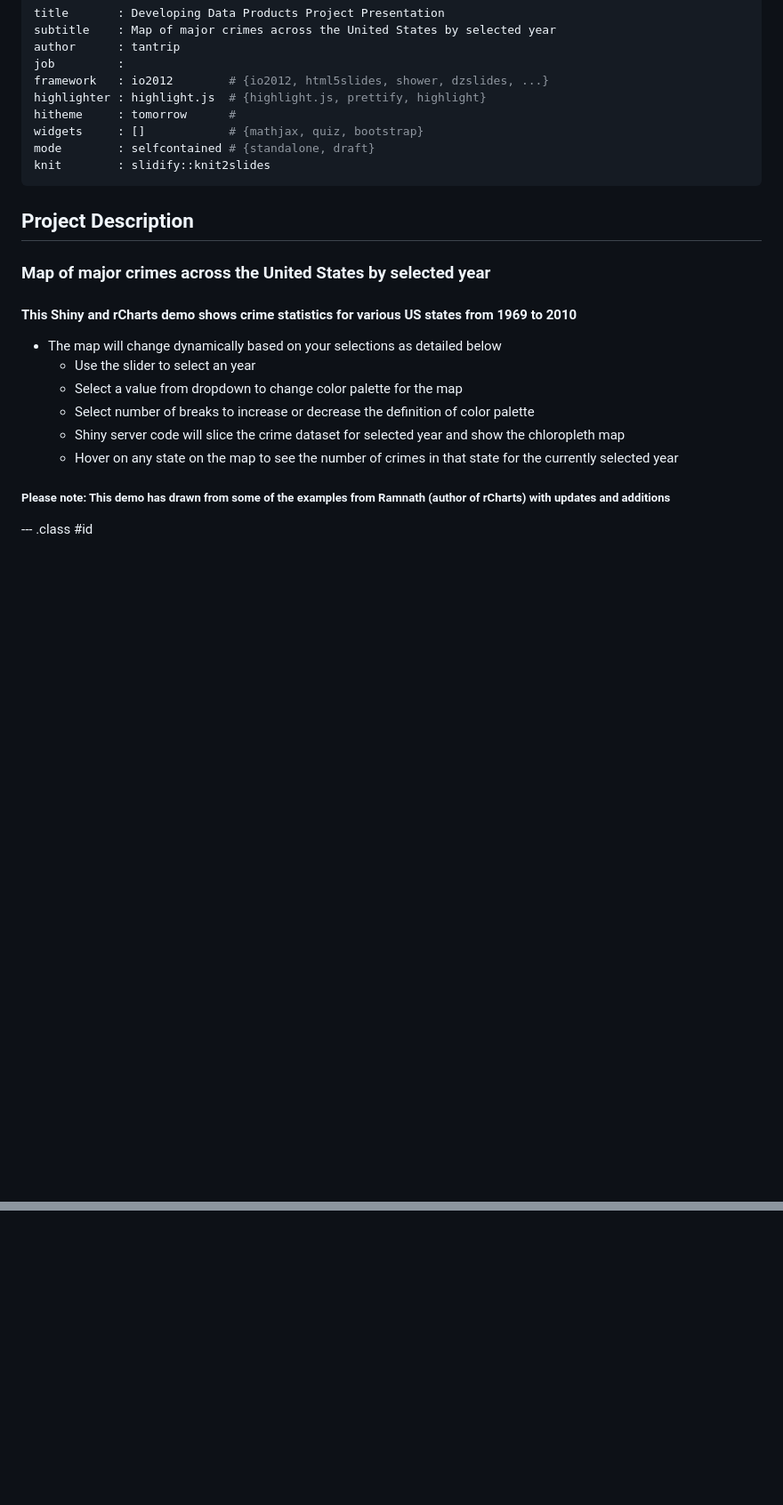
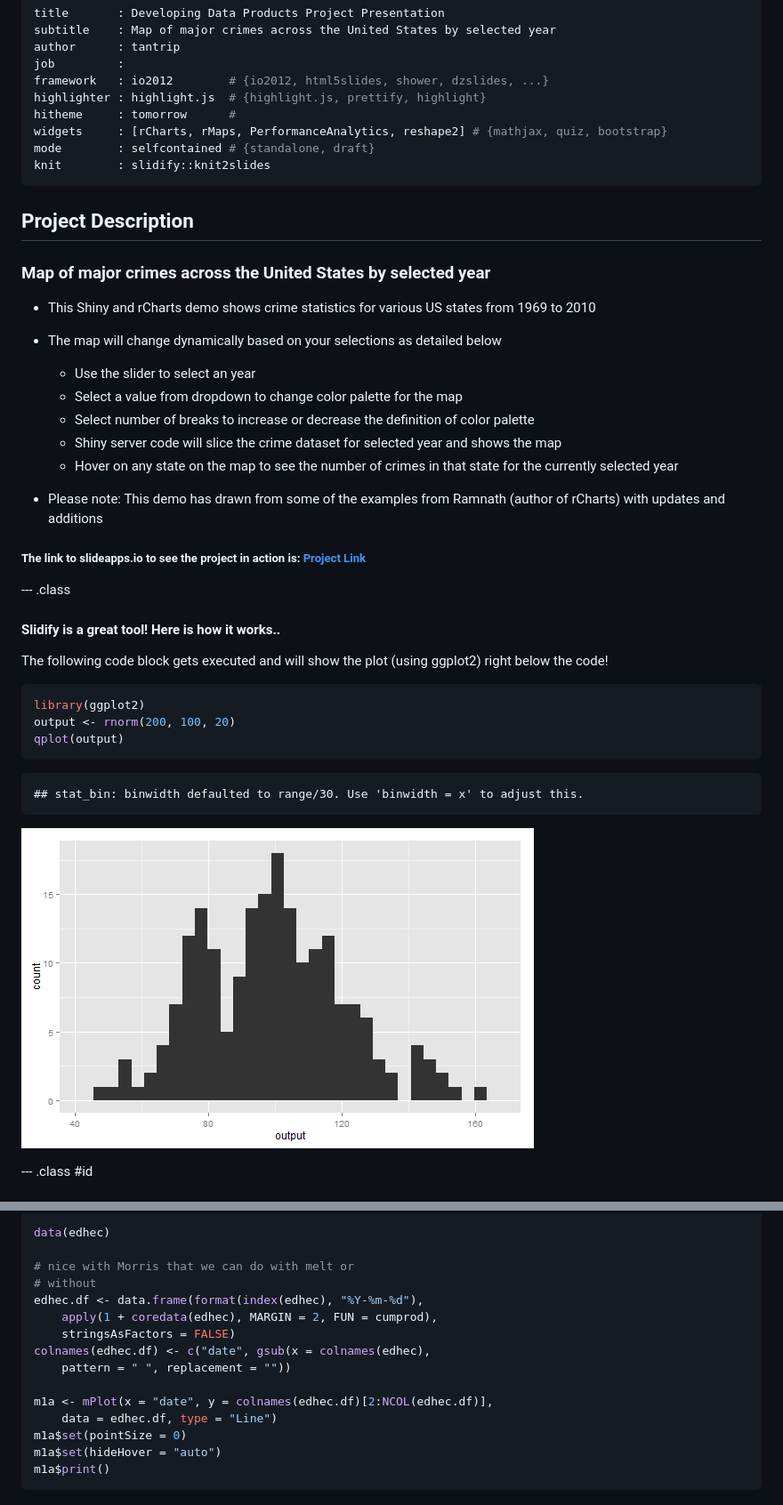
Before and after one commit to tantrip/ddp-project-slidify, a Markdown page: index.md, 2 parts joined by grey strips. Shown: that part at 89% size. Drawn GitHub-style; pictures changed too: assets/fig/block2.png (added); blank space fills up the shorter version.

Commit message:
updated slides

````diff
--- a/index.md
+++ b/index.md
@@ -6,7 +6,7 @@ job         :
 framework   : io2012        # {io2012, html5slides, shower, dzslides, ...}
 highlighter : highlight.js  # {highlight.js, prettify, highlight}
 hitheme     : tomorrow      #
-widgets     : []            # {mathjax, quiz, bootstrap}
+widgets     : [rCharts, rMaps, PerformanceAnalytics, reshape2] # {mathjax, quiz, bootstrap}
 mode        : selfcontained # {standalone, draft}
 knit        : slidify::knit2slides
 ---
@@ -15,14 +15,35 @@ knit        : slidify::knit2slides
 
 ### Map of major crimes across the United States by selected year
 
-#### This Shiny and rCharts demo shows crime statistics for various US states from 1969 to 2010
+  * This Shiny and rCharts demo shows crime statistics for various US states from 1969 to 2010
   * The map will change dynamically based on your selections as detailed below
     - Use the slider to select an year
     - Select a value from dropdown to change color palette for the map
     - Select number of breaks to increase or decrease the definition of color palette
-    - Shiny server code will slice the crime dataset for selected year and show the chloropleth map
+    - Shiny server code will slice the crime dataset for selected year and shows the map
     - Hover on any state on the map to see the number of crimes in that state for the currently selected year
 
-##### Please note: This demo has drawn from some of the examples from Ramnath (author of rCharts) with updates and additions
+  * Please note: This demo has drawn from some of the examples from Ramnath (author of rCharts) with updates and additions
+
+##### The link to slideapps.io to see the project in action is: [Project Link](http://tantrip.shinyapps.io/ddp-project/)
+
+--- .class
+
+#### Slidify is a great tool! Here is how it works..
+
+The following code block gets executed and will show the plot (using ggplot2) right below the code!
+
+
+```r
+library(ggplot2)
+output <- rnorm(200, 100, 20)
+qplot(output)
+```
+
+```
+## stat_bin: binwidth defaulted to range/30. Use 'binwidth = x' to adjust this.
+```
+
+![plot of chunk block2](assets/fig/block2.png)
 
 --- .class #id
@@ -28,0 +145,17 @@ knit        : slidify::knit2slides
+```r
+data(edhec)
+
+# nice with Morris that we can do with melt or
+# without
+edhec.df <- data.frame(format(index(edhec), "%Y-%m-%d"),
+    apply(1 + coredata(edhec), MARGIN = 2, FUN = cumprod),
+    stringsAsFactors = FALSE)
+colnames(edhec.df) <- c("date", gsub(x = colnames(edhec),
+    pattern = " ", replacement = ""))
+
+m1a <- mPlot(x = "date", y = colnames(edhec.df)[2:NCOL(edhec.df)],
+    data = edhec.df, type = "Line")
+m1a$set(pointSize = 0)
+m1a$set(hideHover = "auto")
+m1a$print()
+```
````
Also changed, not shown: other parts of index.md (+95 -0 lines), 5 other files.
